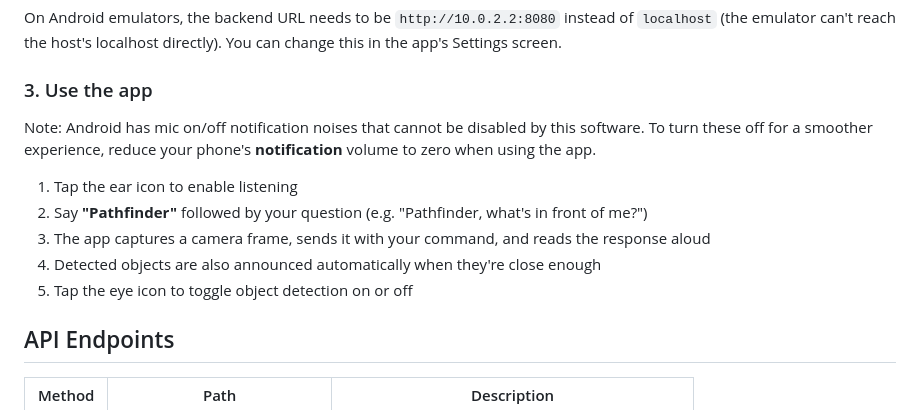
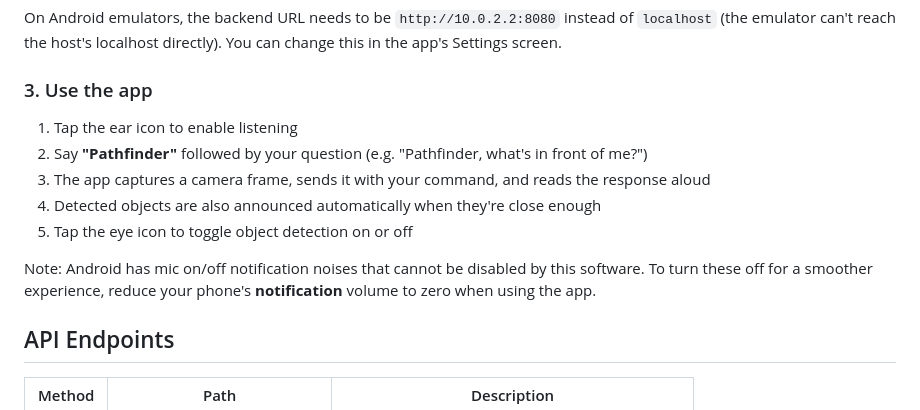
Before and after one commit to IyanGolla/Pathfinder-TSA, a Markdown page: README.md, the part around the change. Rendered like a GitHub page.

Commit message:
polished readme

```diff
--- a/README.md
+++ b/README.md
@@ -82,13 +82,14 @@ flutter run
 On Android emulators, the backend URL needs to be `http://10.0.2.2:8080` instead of `localhost` (the emulator can't reach the host's localhost directly). You can change this in the app's Settings screen.
 
 ### 3. Use the app
-Note: Android has mic on/off notification noises that cannot be disabled by this software. To turn these off for a smoother experience, reduce your phone's **notification** volume to zero when using the app.
 
 1. Tap the ear icon to enable listening
 2. Say **"Pathfinder"** followed by your question (e.g. "Pathfinder, what's in front of me?")
 3. The app captures a camera frame, sends it with your command, and reads the response aloud
 4. Detected objects are also announced automatically when they're close enough
 5. Tap the eye icon to toggle object detection on or off
+
+Note: Android has mic on/off notification noises that cannot be disabled by this software. To turn these off for a smoother experience, reduce your phone's **notification** volume to zero when using the app.
 
 ## API Endpoints
 
```
